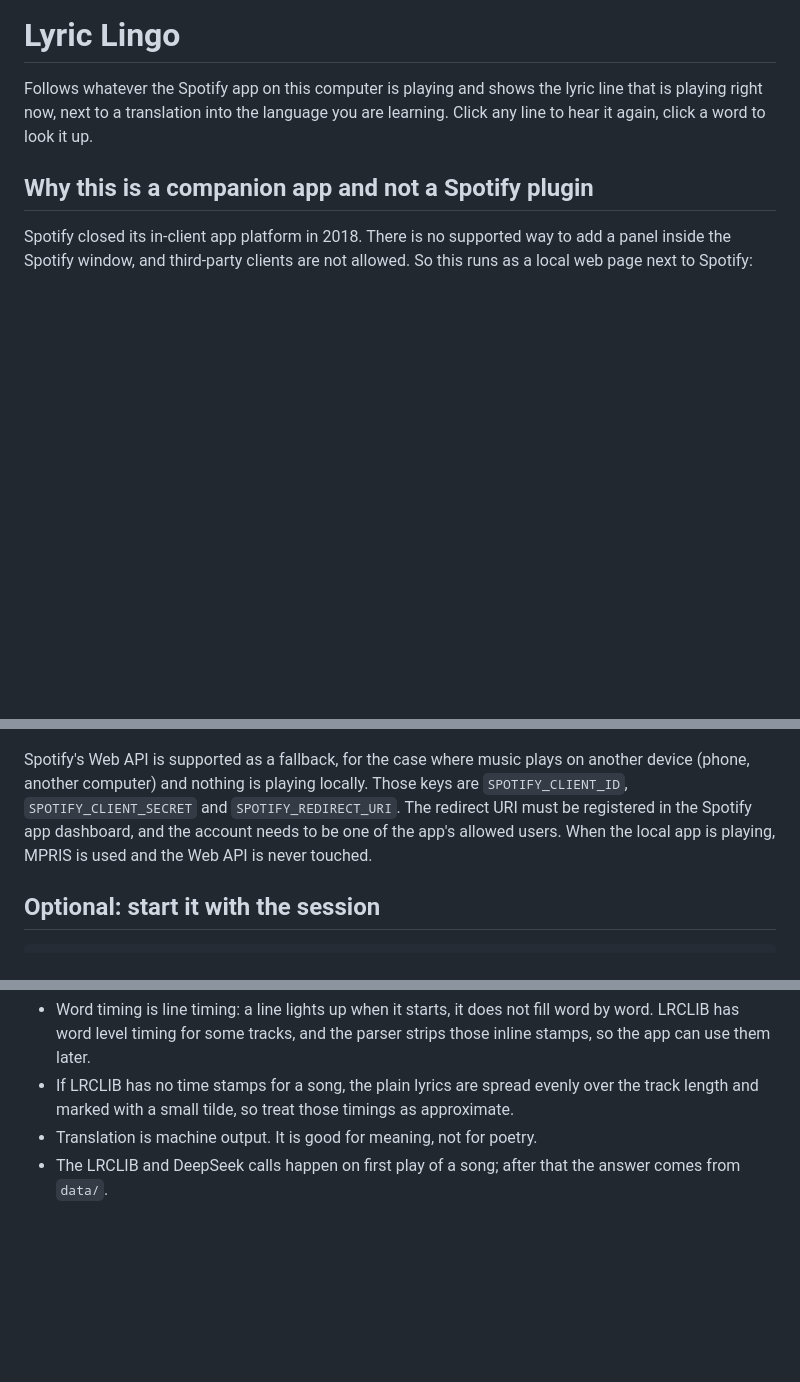
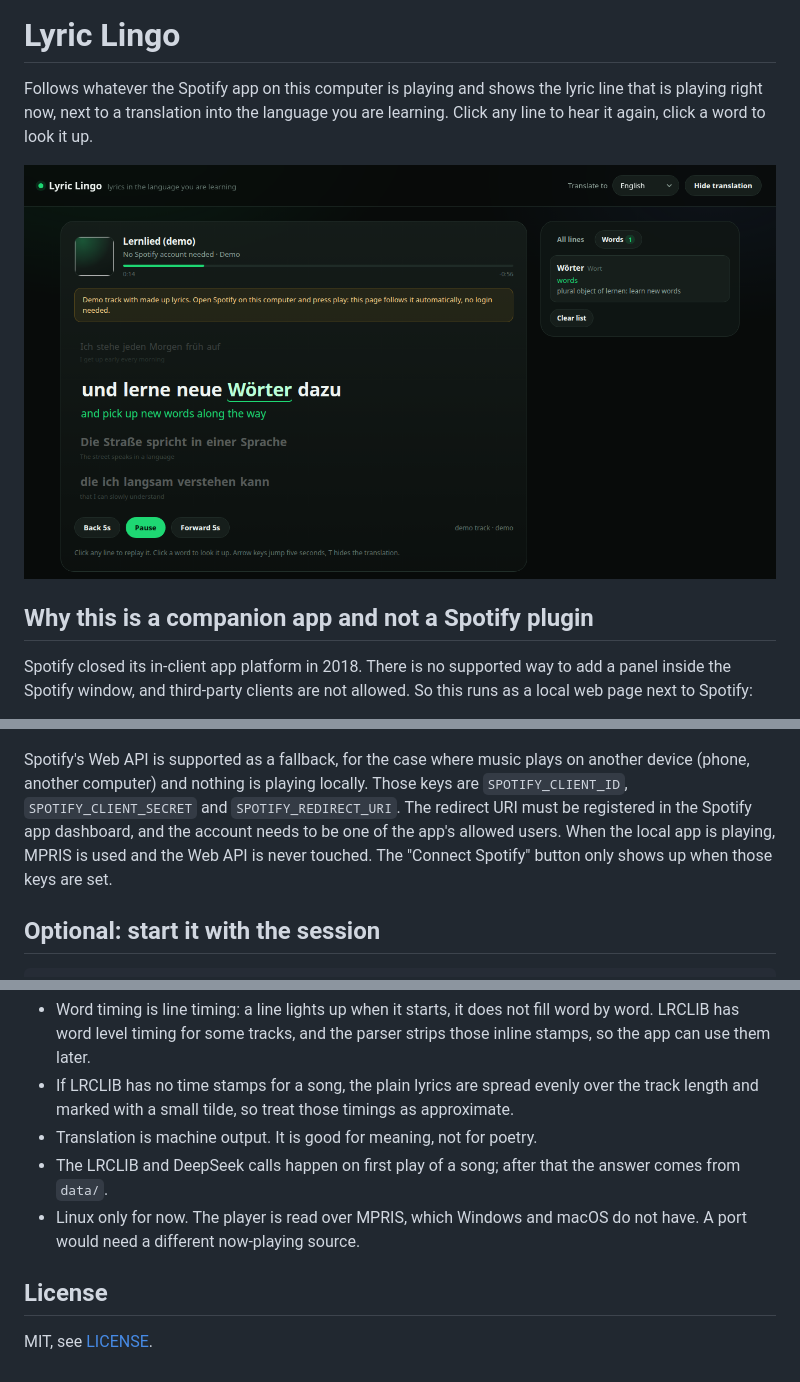
Before and after one commit to justbasicfacts/lyric-lingo, a Markdown page: README.md, 3 parts joined by grey strips. GitHub-like rendering; pictures changed too: docs/screenshot.png (added); blank space fills up the shorter version.

Commit message:
Add license, README screenshot and demo mode

```diff
--- a/README.md
+++ b/README.md
@@ -3,6 +3,8 @@
 Follows whatever the Spotify app on this computer is playing and shows the lyric
 line that is playing right now, next to a translation into the language you are
 learning. Click any line to hear it again, click a word to look it up.
+
+![Lyric Lingo](docs/screenshot.png)
 
 ## Why this is a companion app and not a Spotify plugin
 
@@ -62,7 +66,8 @@ another device (phone, another computer) and nothing is playing locally. Those
 keys are `SPOTIFY_CLIENT_ID`, `SPOTIFY_CLIENT_SECRET` and
 `SPOTIFY_REDIRECT_URI`. The redirect URI must be registered in the Spotify app
 dashboard, and the account needs to be one of the app's allowed users. When the
-local app is playing, MPRIS is used and the Web API is never touched.
+local app is playing, MPRIS is used and the Web API is never touched. The
+"Connect Spotify" button only shows up when those keys are set.
 
 ## Optional: start it with the session
 
@@ -92,3 +97,9 @@ local app is playing, MPRIS is used and the Web API is never touched.
 - Translation is machine output. It is good for meaning, not for poetry.
 - The LRCLIB and DeepSeek calls happen on first play of a song; after that the
   answer comes from `data/`.
+- Linux only for now. The player is read over MPRIS, which Windows and macOS do
+  not have. A port would need a different now-playing source.
+
+## License
+
+MIT, see [LICENSE](LICENSE).
```
Also changed, not shown: other parts of README.md (+2 -0 lines), 4 other files.
